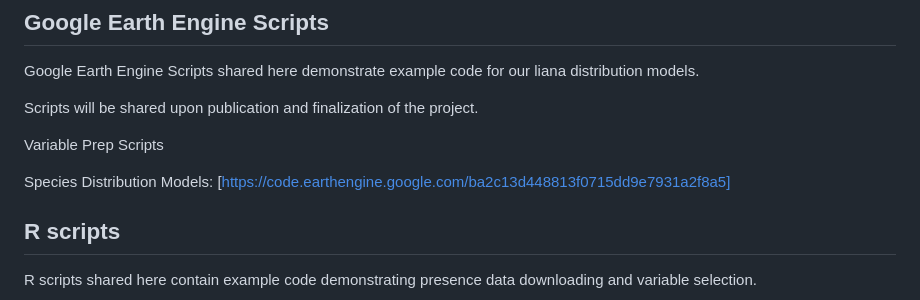
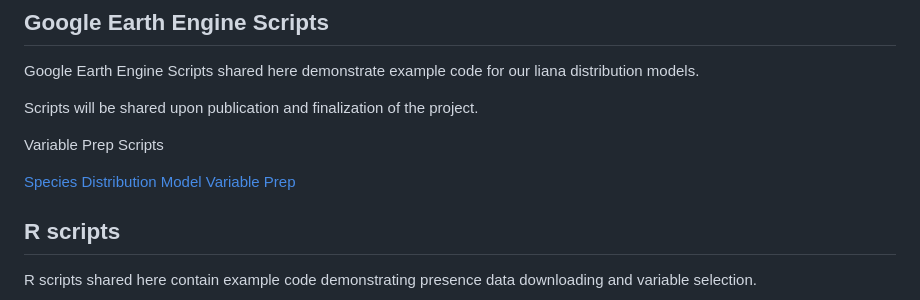
Before and after one commit to jacobdjpeters/nearcticLianaMaps, a Markdown page: README.md, the part around the change. GitHub-like rendering.

```diff
--- a/README.md
+++ b/README.md
@@ -17,7 +17,7 @@ Scripts will be shared upon publication and finalization of the project.
 
 Variable Prep Scripts
 
-Species Distribution Models: [https://code.earthengine.google.com/ba2c13d448813f0715dd9e7931a2f8a5]
+[Species Distribution Model Variable Prep](https://code.earthengine.google.com/ebe391a03339ce974de11ccb8df04809)
 
 ## R scripts
 
```
